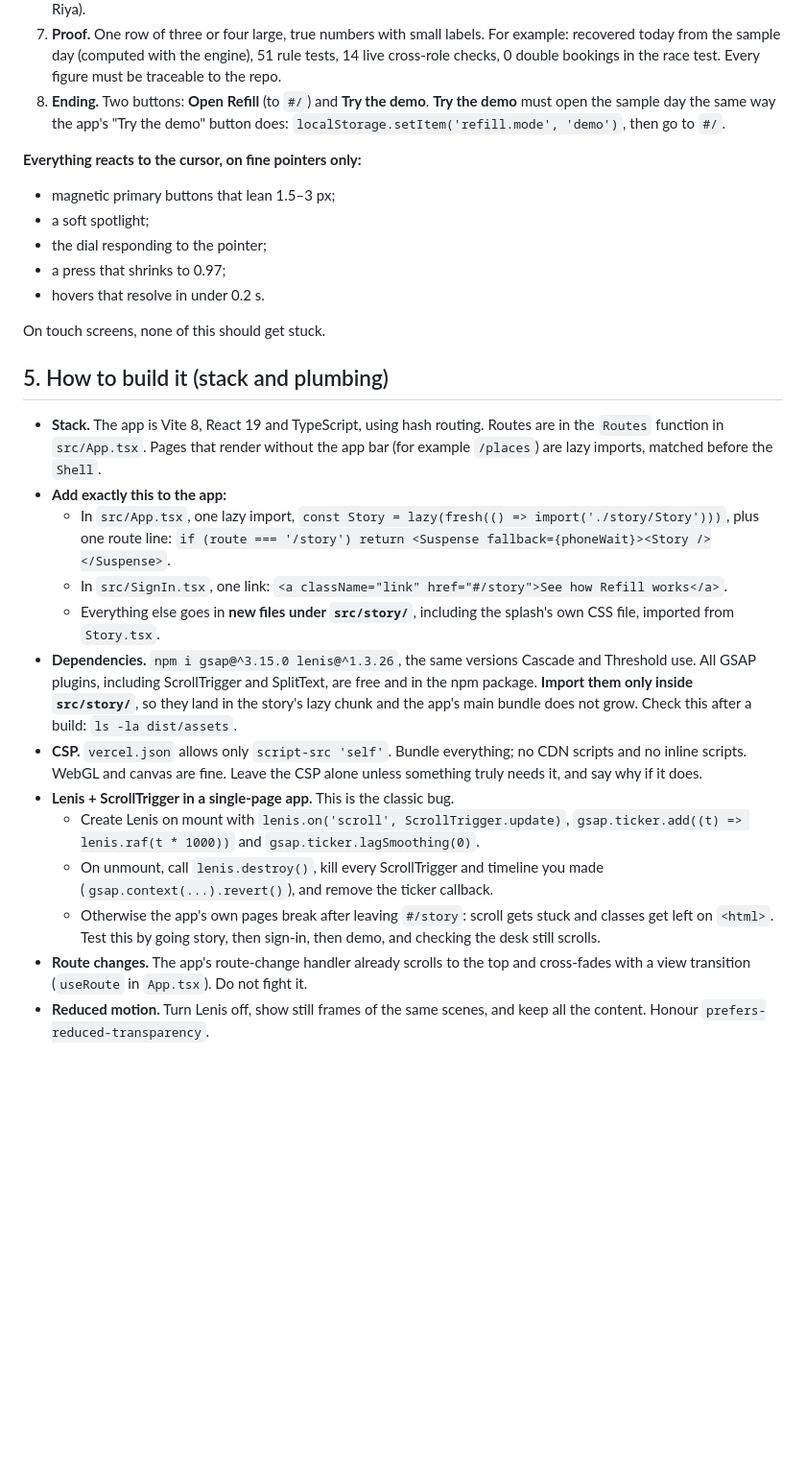
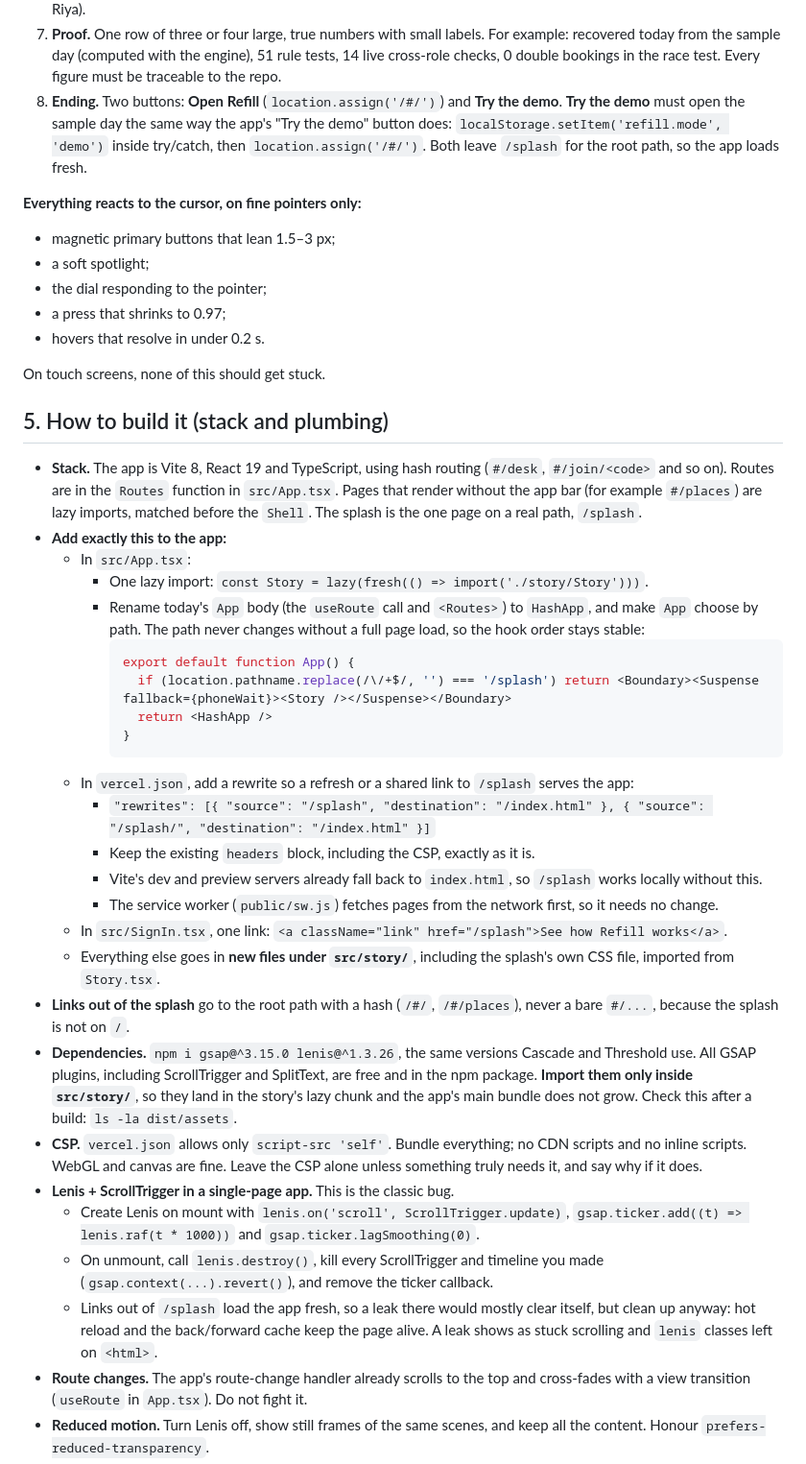
Before and after one commit to sirgreaseball/refill, a Markdown page: docs/agents/splash-brief.md, the part around one of its changes. Shown at 96% size. GitHub-like rendering; blank space fills up the shorter version.

````diff
--- a/docs/agents/splash-brief.md
+++ b/docs/agents/splash-brief.md
@@ -104,7 +134,7 @@ Dhruv built three splash pages in this style. Open them live, read their code, a
 5. **The race.** Two phones tap at the same instant and one booking lands. The line: "never double-booked: the database decides, once."
 6. **Staff out.** A ring turns coral, then its appointment slides to a new time with someone else (Manav to 16:30 with Riya).
 7. **Proof.** One row of three or four large, true numbers with small labels. For example: recovered today from the sample day (computed with the engine), 51 rule tests, 14 live cross-role checks, 0 double bookings in the race test. Every figure must be traceable to the repo.
-8. **Ending.** Two buttons: **Open Refill** (to `#/`) and **Try the demo**. **Try the demo** must open the sample day the same way the app's "Try the demo" button does: `localStorage.setItem('refill.mode', 'demo')`, then go to `#/`.
+8. **Ending.** Two buttons: **Open Refill** (`location.assign('/#/')`) and **Try the demo**. **Try the demo** must open the sample day the same way the app's "Try the demo" button does: `localStorage.setItem('refill.mode', 'demo')` inside try/catch, then `location.assign('/#/')`. Both leave `/splash` for the root path, so the app loads fresh.
 
 **Everything reacts to the cursor, on fine pointers only:**
 - magnetic primary buttons that lean 1.5–3 px;
@@ -117,17 +147,31 @@ On touch screens, none of this should get stuck.
 
 ## 5. How to build it (stack and plumbing)
 
-- **Stack.** The app is Vite 8, React 19 and TypeScript, using hash routing. Routes are in the `Routes` function in `src/App.tsx`. Pages that render without the app bar (for example `/places`) are lazy imports, matched before the `Shell`.
+- **Stack.** The app is Vite 8, React 19 and TypeScript, using hash routing (`#/desk`, `#/join/<code>` and so on). Routes are in the `Routes` function in `src/App.tsx`. Pages that render without the app bar (for example `#/places`) are lazy imports, matched before the `Shell`. The splash is the one page on a real path, `/splash`.
 - **Add exactly this to the app:**
-  - In `src/App.tsx`, one lazy import, `const Story = lazy(fresh(() => import('./story/Story')))`, plus one route line: `if (route === '/story') return <Suspense fallback={phoneWait}><Story /></Suspense>`.
-  - In `src/SignIn.tsx`, one link: `<a className="link" href="#/story">See how Refill works</a>`.
+  - In `src/App.tsx`:
+    - One lazy import: `const Story = lazy(fresh(() => import('./story/Story')))`.
+    - Rename today's `App` body (the `useRoute` call and `<Routes>`) to `HashApp`, and make `App` choose by path. The path never changes without a full page load, so the hook order stays stable:
+      ```tsx
+      export default function App() {
+        if (location.pathname.replace(/\/+$/, '') === '/splash') return <Boundary><Suspense fallback={phoneWait}><Story /></Suspense></Boundary>
+        return <HashApp />
+      }
+      ```
+  - In `vercel.json`, add a rewrite so a refresh or a shared link to `/splash` serves the app:
+    - `"rewrites": [{ "source": "/splash", "destination": "/index.html" }, { "source": "/splash/", "destination": "/index.html" }]`
+    - Keep the existing `headers` block, including the CSP, exactly as it is.
+    - Vite's dev and preview servers already fall back to `index.html`, so `/splash` works locally without this.
+    - The service worker (`public/sw.js`) fetches pages from the network first, so it needs no change.
+  - In `src/SignIn.tsx`, one link: `<a className="link" href="/splash">See how Refill works</a>`.
   - Everything else goes in **new files under `src/story/`**, including the splash's own CSS file, imported from `Story.tsx`.
+- **Links out of the splash** go to the root path with a hash (`/#/`, `/#/places`), never a bare `#/...`, because the splash is not on `/`.
 - **Dependencies.** `npm i gsap@^3.15.0 lenis@^1.3.26`, the same versions Cascade and Threshold use. All GSAP plugins, including ScrollTrigger and SplitText, are free and in the npm package. **Import them only inside `src/story/`**, so they land in the story's lazy chunk and the app's main bundle does not grow. Check this after a build: `ls -la dist/assets`.
 - **CSP.** `vercel.json` allows only `script-src 'self'`. Bundle everything; no CDN scripts and no inline scripts. WebGL and canvas are fine. Leave the CSP alone unless something truly needs it, and say why if it does.
 - **Lenis + ScrollTrigger in a single-page app.** This is the classic bug.
   - Create Lenis on mount with `lenis.on('scroll', ScrollTrigger.update)`, `gsap.ticker.add((t) => lenis.raf(t * 1000))` and `gsap.ticker.lagSmoothing(0)`.
   - On unmount, call `lenis.destroy()`, kill every ScrollTrigger and timeline you made (`gsap.context(...).revert()`), and remove the ticker callback.
-  - Otherwise the app's own pages break after leaving `#/story`: scroll gets stuck and classes get left on `<html>`. Test this by going story, then sign-in, then demo, and checking the desk still scrolls.
+  - Links out of `/splash` load the app fresh, so a leak there would mostly clear itself, but clean up anyway: hot reload and the back/forward cache keep the page alive. A leak shows as stuck scrolling and `lenis` classes left on `<html>`.
 - **Route changes.** The app's route-change handler already scrolls to the top and cross-fades with a view transition (`useRoute` in `App.tsx`). Do not fight it.
 - **Reduced motion.** Turn Lenis off, show still frames of the same scenes, and keep all the content. Honour `prefers-reduced-transparency`.
 - **Phones.** Recompose for phones; don't shrink the desktop layout.
````
Also changed, not shown: other parts of docs/agents/splash-brief.md (+43 -5 lines), HANDOFF.md (+1 -1 lines).
